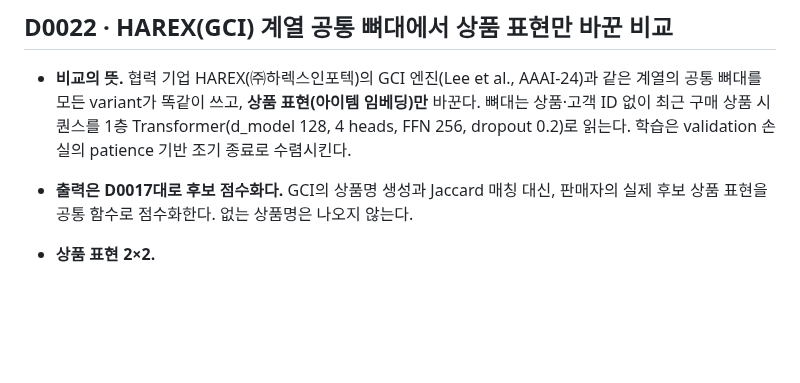
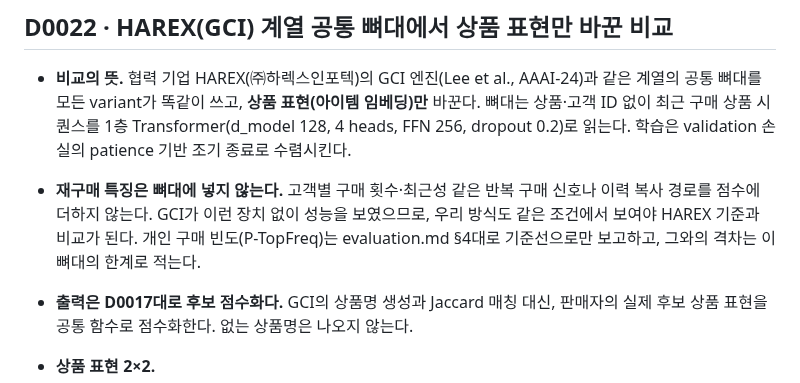
Before and after one commit to CSID-DGU/2026-1-CECD1-3-JeonYeoGyeong-11, a Markdown page: docs/design/decisions.md, the part around the change. Rendered like a GitHub page; blank space fills up the shorter version.

Commit message:
docs: D0022 keeps repeat-purchase signals out of the backbone
GCI showed its accuracy without per-customer purchase counts or a history copy
path, so the comparison with the HAREX baseline holds only under the same
condition. P-TopFreq stays a reported baseline and the gap to it a stated limit.

Co-Authored-By: Claude Opus 5.5 <noreply@anthropic.com>

```diff
--- a/docs/design/decisions.md
+++ b/docs/design/decisions.md
@@ -49,6 +49,7 @@ text_only와 text_relation을 각각 학습하고 global/personalized를 비교
 ## D0022 · HAREX(GCI) 계열 공통 뼈대에서 상품 표현만 바꾼 비교
 
 - **비교의 뜻.** 협력 기업 HAREX(㈜하렉스인포텍)의 GCI 엔진(Lee et al., AAAI-24)과 같은 계열의 공통 뼈대를 모든 variant가 똑같이 쓰고, **상품 표현(아이템 임베딩)만** 바꾼다. 뼈대는 상품·고객 ID 없이 최근 구매 상품 시퀀스를 1층 Transformer(d_model 128, 4 heads, FFN 256, dropout 0.2)로 읽는다. 학습은 validation 손실의 patience 기반 조기 종료로 수렴시킨다.
+- **재구매 특징은 뼈대에 넣지 않는다.** 고객별 구매 횟수·최근성 같은 반복 구매 신호나 이력 복사 경로를 점수에 더하지 않는다. GCI가 이런 장치 없이 성능을 보였으므로, 우리 방식도 같은 조건에서 보여야 HAREX 기준과 비교가 된다. 개인 구매 빈도(P-TopFreq)는 evaluation.md §4대로 기준선으로만 보고하고, 그와의 격차는 이 뼈대의 한계로 적는다.
 - **출력은 D0017대로 후보 점수화다.** GCI의 상품명 생성과 Jaccard 매칭 대신, 판매자의 실제 후보 상품 표현을 공통 함수로 점수화한다. 없는 상품명은 나오지 않는다.
 - **상품 표현 2×2.**
 
```
